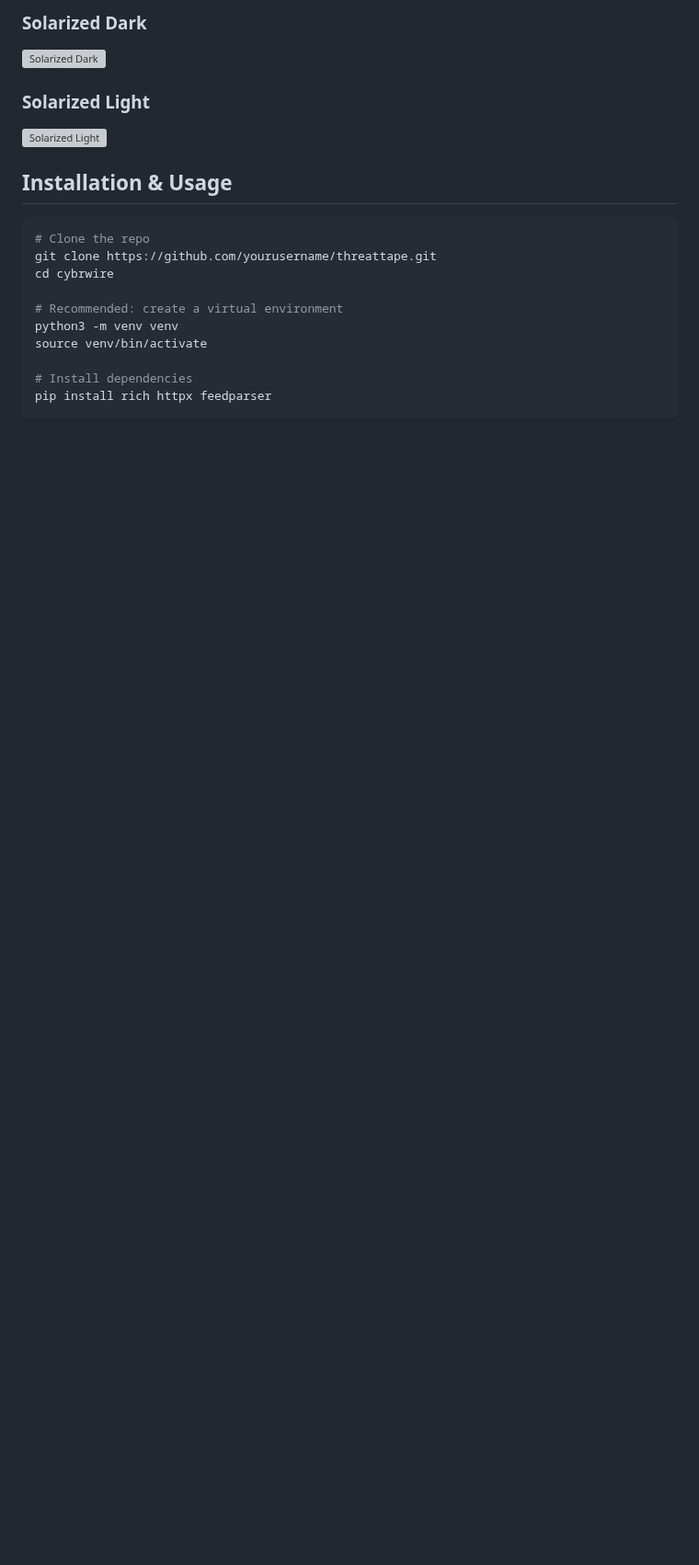
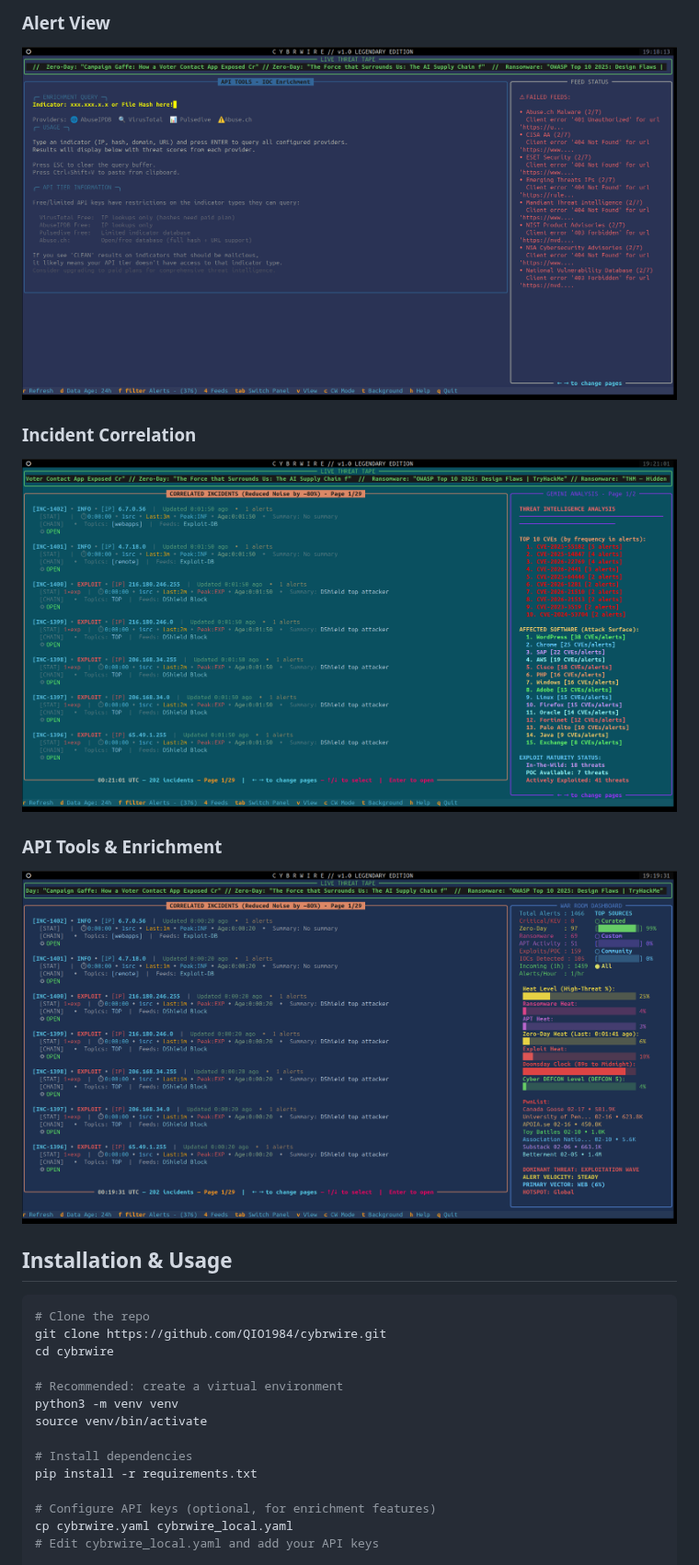
Before and after one commit to QIO1984/CYBRWIRE, a Markdown page: readme.md, the part around one of its changes. Shown at 92% size. GitHub-like rendering; pictures changed too: screenshots/shot1.png (added), screenshots/shot2.png (added), screenshots/shot3.png (added); blank space fills up the shorter version; grey boxes are pictures that could not be loaded.

Commit message:
API sources fixed. Readme.md updated. App working, but bugs are sure to be found.

````diff
--- a/readme.md
+++ b/readme.md
@@ -38,15 +40,18 @@ It’s designed for security analysts, red teamers, blue teamers, and anyone who
 
-### Solarized Dark
-![Solarized Dark](screenshots/solarizeddark.png)
+### Alert View
+![Alert View](screenshots/shot1.png)
 
-### Solarized Light
-![Solarized Light](screenshots/solarizedlight.png)
+### Incident Correlation
+![Incident Correlation](screenshots/shot2.png)
+
+### API Tools & Enrichment
+![API Tools](screenshots/shot3.png)
 
 ## Installation & Usage
 
 ```bash
 # Clone the repo
-git clone https://github.com/yourusername/threattape.git
+git clone https://github.com/QIO1984/cybrwire.git
 cd cybrwire
 
 # Recommended: create a virtual environment
@@ -54,6 +59,10 @@ python3 -m venv venv
 source venv/bin/activate
 
 # Install dependencies
-pip install rich httpx feedparser
+pip install -r requirements.txt
+
+# Configure API keys (optional, for enrichment features)
+cp cybrwire.yaml cybrwire_local.yaml
+# Edit cybrwire_local.yaml and add your API keys
 
 # Run it!
````
Also changed, not shown: other parts of readme.md (+143 -17 lines), screenshots/cold_war_mode.png (added), screenshots/cybrwire_black_main.png (added), 6 other files.
